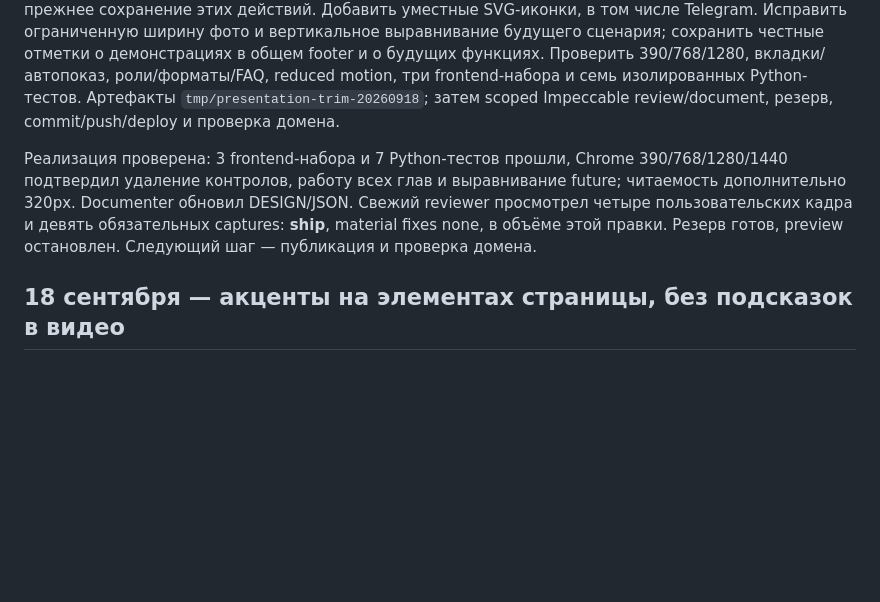
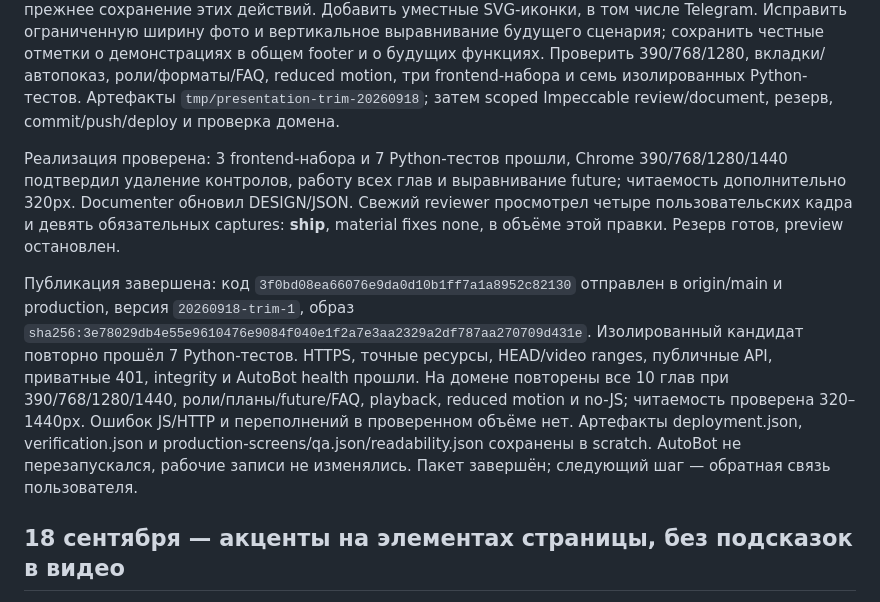
Before and after one commit to Internationalqq/crm, a Markdown page: CRM_REFACTOR_PLAN.md, the part around the change. GitHub-like rendering; blank space fills up the shorter version.

Commit message:
Record presentation cleanup production verification

```diff
--- a/CRM_REFACTOR_PLAN.md
+++ b/CRM_REFACTOR_PLAN.md
@@ -4,7 +4,9 @@
 
 Baseline `e87bf7ac6e2422a54ad6a976bb07d2ccbe049efd`, tracked diff пустой, пользовательские каталоги сохранены. По четырём кадрам удалить «Увеличить», «О сценарии», нижние строки двух плееров, подписи под ролями и ссылки «Посмотреть действия в CRM». Последний запрос явно отменяет прежнее сохранение этих действий. Добавить уместные SVG-иконки, в том числе Telegram. Исправить ограниченную ширину фото и вертикальное выравнивание будущего сценария; сохранить честные отметки о демонстрациях в общем footer и о будущих функциях. Проверить 390/768/1280, вкладки/автопоказ, роли/форматы/FAQ, reduced motion, три frontend-набора и семь изолированных Python-тестов. Артефакты `tmp/presentation-trim-20260918`; затем scoped Impeccable review/document, резерв, commit/push/deploy и проверка домена.
 
-Реализация проверена: 3 frontend-набора и 7 Python-тестов прошли, Chrome 390/768/1280/1440 подтвердил удаление контролов, работу всех глав и выравнивание future; читаемость дополнительно 320px. Documenter обновил DESIGN/JSON. Свежий reviewer просмотрел четыре пользовательских кадра и девять обязательных captures: **ship**, material fixes none, в объёме этой правки. Резерв готов, preview остановлен. Следующий шаг — публикация и проверка домена.
+Реализация проверена: 3 frontend-набора и 7 Python-тестов прошли, Chrome 390/768/1280/1440 подтвердил удаление контролов, работу всех глав и выравнивание future; читаемость дополнительно 320px. Documenter обновил DESIGN/JSON. Свежий reviewer просмотрел четыре пользовательских кадра и девять обязательных captures: **ship**, material fixes none, в объёме этой правки. Резерв готов, preview остановлен.
+
+Публикация завершена: код `3f0bd08ea66076e9da0d10b1ff7a1a8952c82130` отправлен в origin/main и production, версия `20260918-trim-1`, образ `sha256:3e78029db4e55e9610476e9084f040e1f2a7e3aa2329a2df787aa270709d431e`. Изолированный кандидат повторно прошёл 7 Python-тестов. HTTPS, точные ресурсы, HEAD/video ranges, публичные API, приватные 401, integrity и AutoBot health прошли. На домене повторены все 10 глав при 390/768/1280/1440, роли/планы/future/FAQ, playback, reduced motion и no-JS; читаемость проверена 320–1440px. Ошибок JS/HTTP и переполнений в проверенном объёме нет. Артефакты deployment.json, verification.json и production-screens/qa.json/readability.json сохранены в scratch. AutoBot не перезапускался, рабочие записи не изменялись. Пакет завершён; следующий шаг — обратная связь пользователя.
 
 ## 18 сентября — акценты на элементах страницы, без подсказок в видео
 
```
Also changed, not shown: CRM_REFACTOR_VALIDATION.md (+3 -1 lines).
